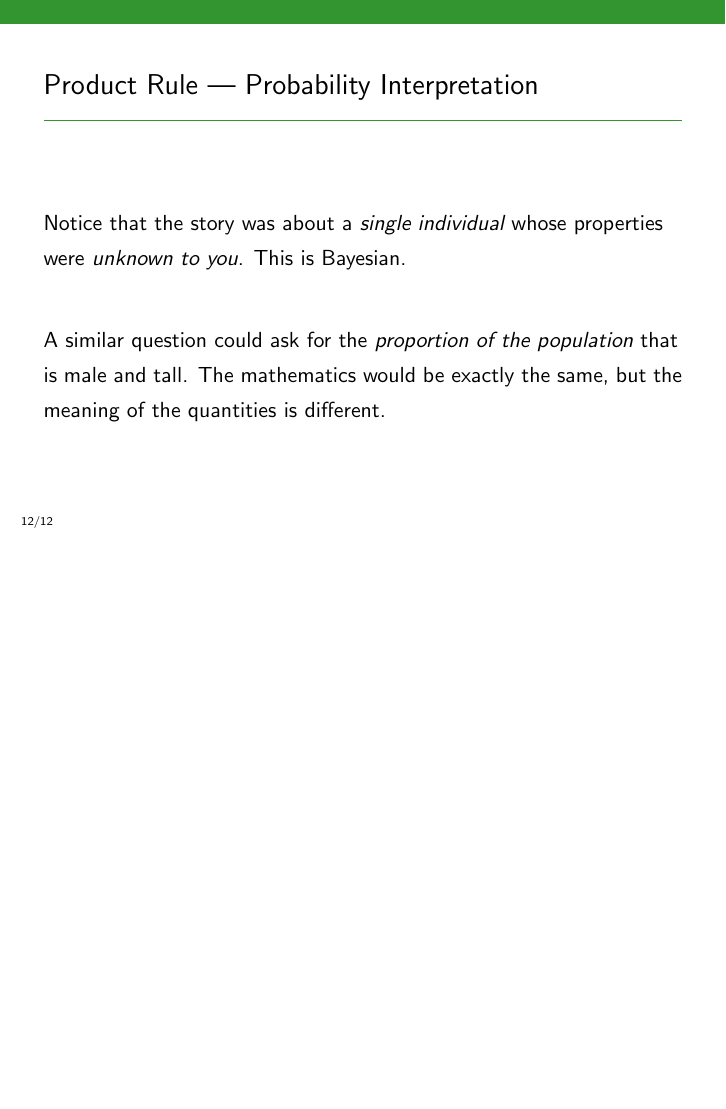
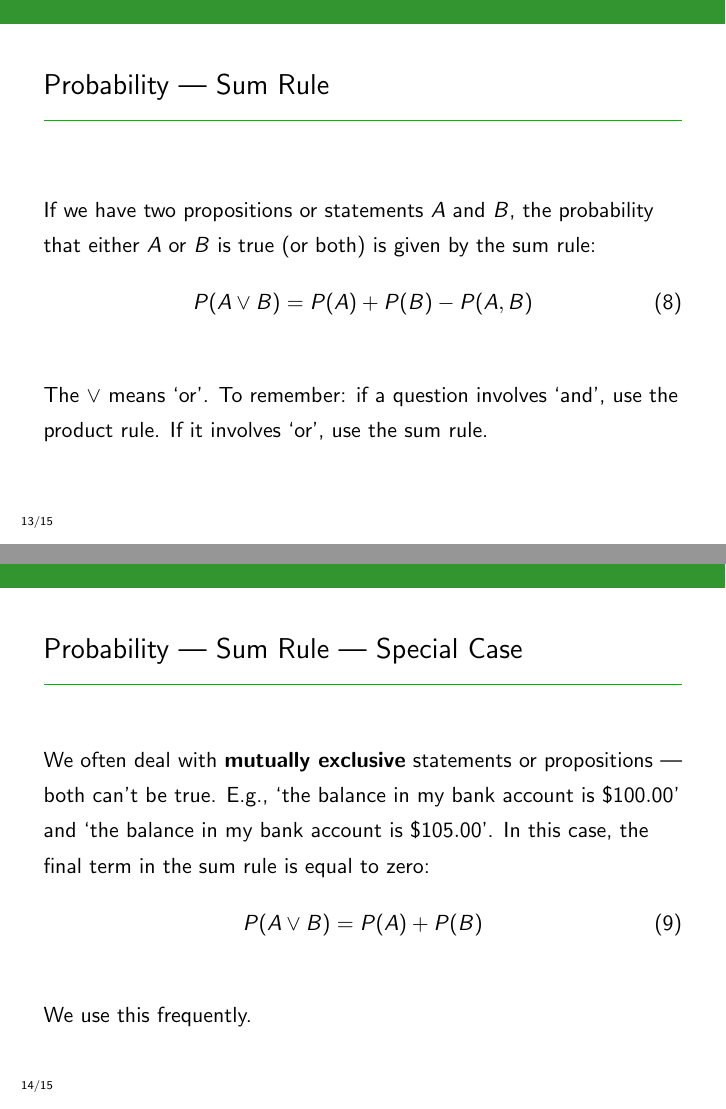
Before and after one commit to eggplantbren/STATS331, LaTeX slides (NewSlides/lecture02.tex): page 20 of 20 before the commit and pages 22 and 24 of 25 after it, the two joined at a grey line, the shorter picture padded with empty space. Compiled offline with pdfLaTeX.

Commit message:
Sum rule slides

```diff
--- a/NewSlides/lecture02.tex
+++ b/NewSlides/lecture02.tex
@@ -185,3 +185,32 @@ The mathematics would be exactly the same, but the meaning of the quantities
 is different.
 \end{frame}
 
+\begin{frame}
+\frametitle{Probability --- Sum Rule}
+If we have two propositions or
+statements
+ $A$ and $B$, the probability that either $A$ or $B$ is true (or both)
+is given by the sum rule:
+\begin{align}
+P(A \vee B) &= P(A) + P(B) - P(A, B)
+\end{align}\pause
+
+The $\vee$ means `or'. To remember: if a question involves
+`and', use the product rule. If it involves `or', use the sum rule.
+
+\end{frame}
+
+\begin{frame}
+\frametitle{Probability --- Sum Rule --- Special Case}
+We often deal with {\bf mutually exclusive} statements or propositions ---
+both can't be true. E.g., `the balance in my bank account is $\$100.00$'
+and `the balance in my bank account is $\$105.00$'.
+In this case, the final term in the sum rule is equal to zero:
+\begin{align}
+P(A \vee B) &= P(A) + P(B)
+\end{align}\pause
+
+We use this frequently.
+
+
+\end{frame}
```
Also changed, not shown: NewSlides/lecture02.tex (13 more changed lines).
